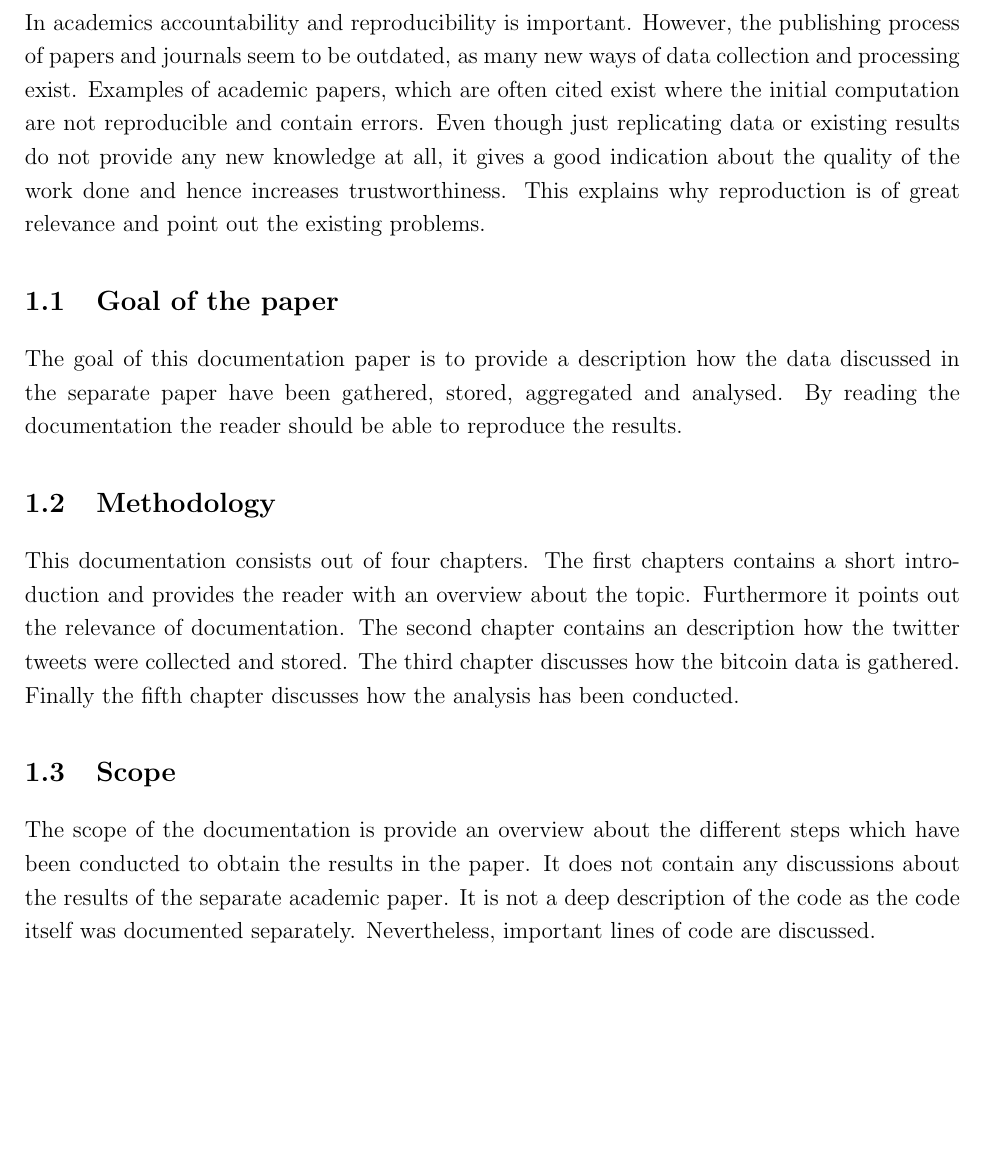
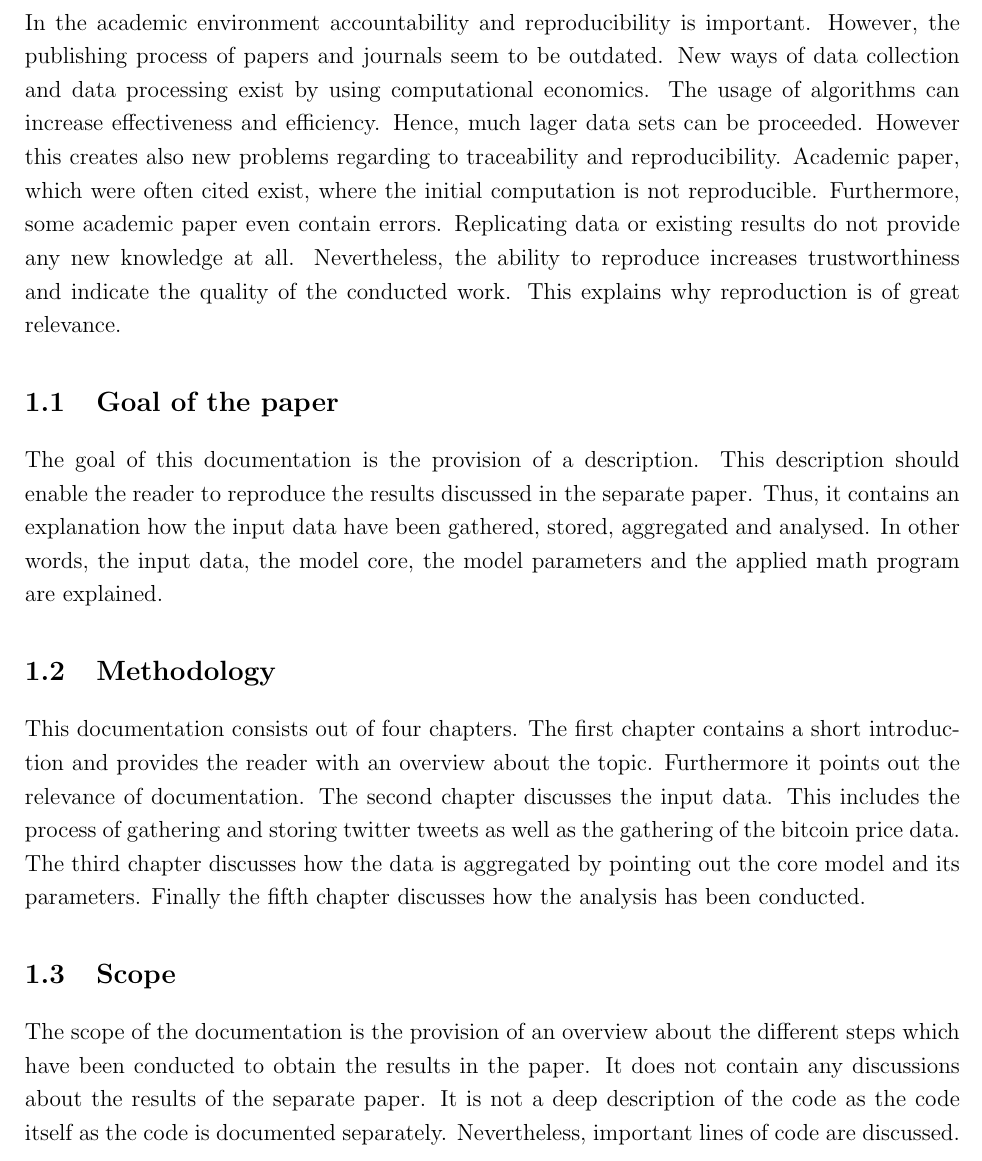
Before and after one commit to joelsonderegger/twitterbitcoin, a LaTeX paper (documentation/documentation.tex): part of page 5 of 8, cut so that both start at the same text, the shorter picture padded with empty space. Compiled offline with pdfLaTeX.

Commit message:
different changes in the introduction (text rewriting)

```diff
--- a/documentation/documentation.tex
+++ b/documentation/documentation.tex
@@ -117,16 +117,16 @@ Bitcoin price\par}
 \begin{spacing}{1.2}
 \cleardoublepage\pagenumbering{arabic}
 \section{Introduction}
-In academics accountability and reproducibility is important. However, the publishing process of papers and journals seem to be outdated, as many new ways of data collection and processing exist. Examples of academic papers, which are often cited exist where the initial computation are not reproducible and contain errors. Even though just replicating data or existing results do not provide any new knowledge at all, it gives a good indication about the quality of the work done and hence increases trustworthiness. This explains why reproduction is of great relevance and point out the existing problems.
+In the academic environment accountability and reproducibility is important. However, the publishing process of papers and journals seem to be outdated. New ways of data collection and data processing exist by using computational economics. The usage of algorithms can increase effectiveness and efficiency. Hence, much lager data sets can be proceeded. However this creates also new problems regarding to traceability and reproducibility. Academic paper, which were often cited exist, where the initial computation is not reproducible. Furthermore, some academic paper even contain errors. Replicating data or existing results do not provide any new knowledge at all. Nevertheless, the ability to reproduce increases trustworthiness and indicate the quality of the conducted work. This explains why reproduction is of great relevance.
 
 \subsection{Goal of the paper}
-The goal of this documentation paper is to provide a description how the data discussed in the separate paper have been gathered, stored, aggregated and analysed. By reading the documentation the reader should be able to reproduce the results.
+The goal of this documentation is the provision of a description. This description should enable the reader to reproduce the results discussed in the separate paper. Thus, it contains an explanation how the input data have been gathered, stored, aggregated and analysed. In other words, the input data, the model core, the model parameters and the applied math program are explained.
 
 \subsection{Methodology}
-This documentation consists out of four chapters. The first chapters contains a short introduction and provides the reader with an overview about the topic. Furthermore it points out the relevance of documentation. The second chapter contains an description how the twitter tweets were collected and stored. The third chapter discusses how the bitcoin data is gathered. Finally the fifth chapter discusses how the analysis has been conducted.
+This documentation consists out of four chapters. The first chapter contains a short introduction and provides the reader with an overview about the topic. Furthermore it points out the relevance of documentation. The second chapter discusses the input data. This includes the process of gathering and storing twitter tweets as well as the gathering of the bitcoin price data. The third chapter discusses how the data is aggregated by pointing out the core model and its parameters. Finally the fifth chapter discusses how the analysis has been conducted.
 
 \subsection{Scope}
-The scope of the documentation is provide an overview about the different steps which have been conducted to obtain the results in the paper. It does not contain any discussions about the results of the separate academic paper. It is not a deep description of the code as the code itself was documented separately. Nevertheless, important lines of code are discussed.
+The scope of the documentation is the provision of an overview about the different steps which have been conducted to obtain the results in the paper. It does not contain any discussions about the results of the separate paper. It is not a deep description of the code as the code itself as the code is documented separately. Nevertheless, important lines of code are discussed.
 \clearpage
 
 
```
Also changed, not shown: documentation/documentation.pdf, documentation/documentation.tex (2 more changed lines).
